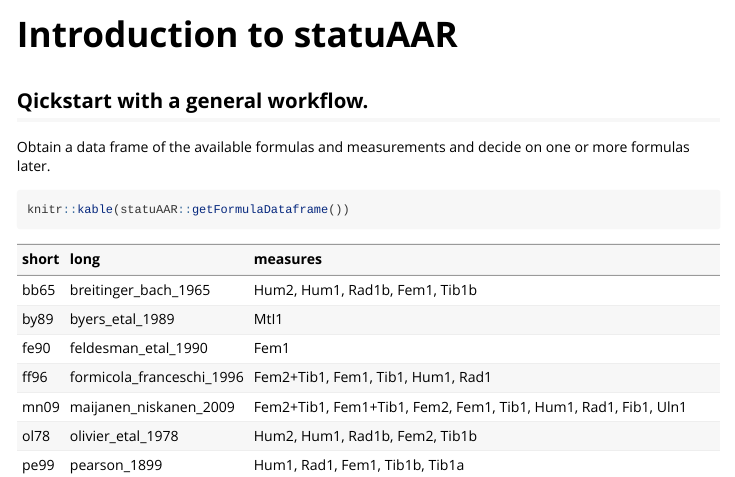
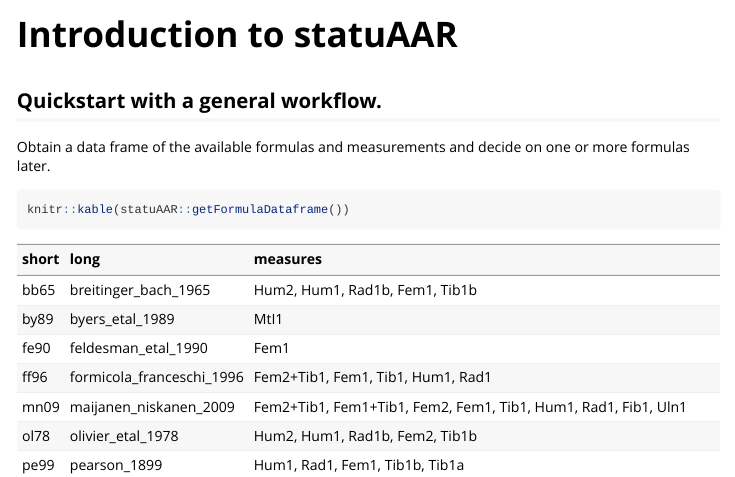
Before and after one commit to ISAAKiel/statuAAR, an R Markdown document (vignettes/statuAAR.Rmd): the page in a window 1100 px wide, from its top. Rendered offline with R 4.5, knitr and Pandoc, with nearby package versions; some code elsewhere in the file could not run offline; a font, style sheet, LaTeX package, included part or bibliography that could not be used is replaced or left out.

Commit message:
fixed typo in vignette

````diff
--- a/vignettes/statuAAR.Rmd
+++ b/vignettes/statuAAR.Rmd
@@ -14,7 +14,7 @@ library(statuAAR)
 knitr::opts_chunk$set(echo = TRUE)
 ```
 
-## Qickstart with a general workflow.
+## Quickstart with a general workflow.
 
 Obtain a data frame of the available formulas and measurements and decide on
 one or more formulas later.
````
